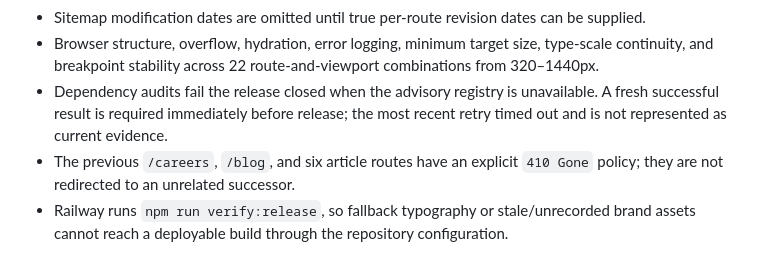
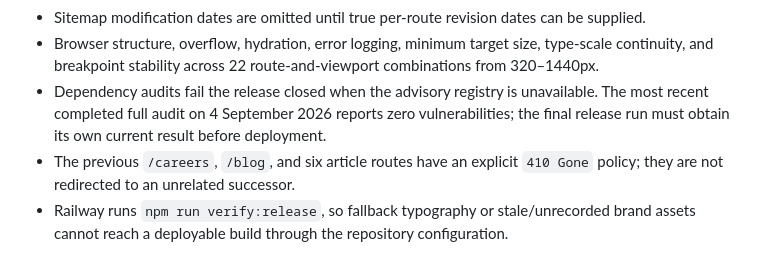
Before and after one commit to crazee-aditya/shiftora-ai-live, a Markdown page: DEPLOYMENT.md, the part around the change. GitHub-like rendering.

Commit message:
Refresh dependency audit evidence

```diff
--- a/DEPLOYMENT.md
+++ b/DEPLOYMENT.md
@@ -44,7 +44,7 @@ Do not deploy the branch until both founder voice and licensed typography are cl
 - Structured data keeps physical locations separate from service territory; no `areaServed` claim is inferred from Dubai or Mumbai.
 - Sitemap modification dates are omitted until true per-route revision dates can be supplied.
 - Browser structure, overflow, hydration, error logging, minimum target size, type-scale continuity, and breakpoint stability across 22 route-and-viewport combinations from 320–1440px.
-- Dependency audits fail the release closed when the advisory registry is unavailable. A fresh successful result is required immediately before release; the most recent retry timed out and is not represented as current evidence.
+- Dependency audits fail the release closed when the advisory registry is unavailable. The most recent completed full audit on 4 September 2026 reports zero vulnerabilities; the final release run must obtain its own current result before deployment.
 - The previous `/careers`, `/blog`, and six article routes have an explicit `410 Gone` policy; they are not redirected to an unrelated successor.
 - Railway runs `npm run verify:release`, so fallback typography or stale/unrecorded brand assets cannot reach a deployable build through the repository configuration.
 
```
